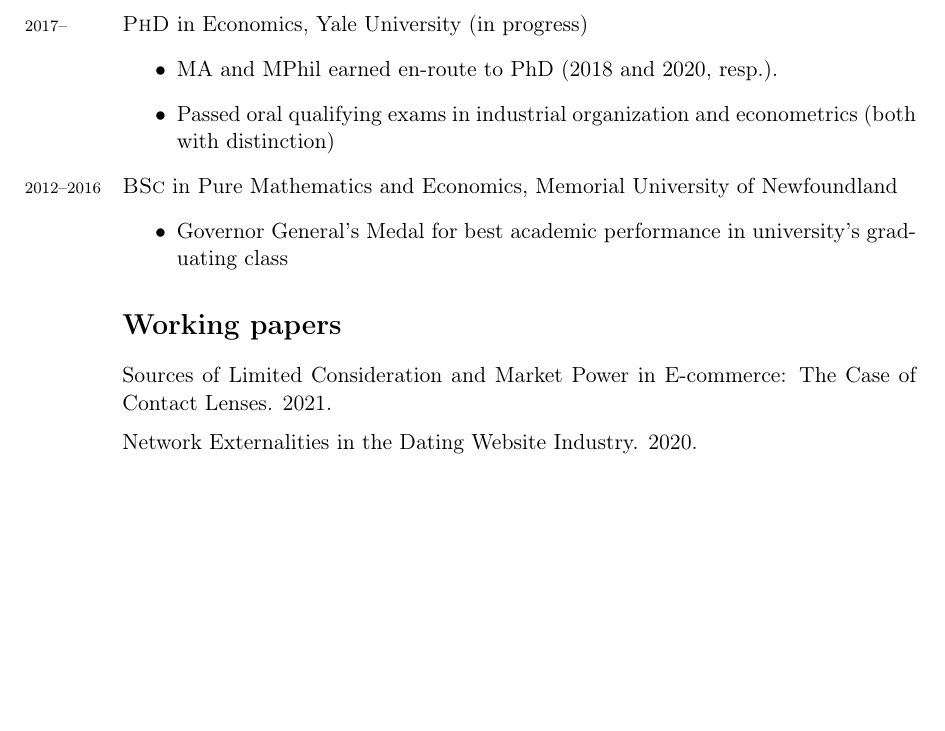
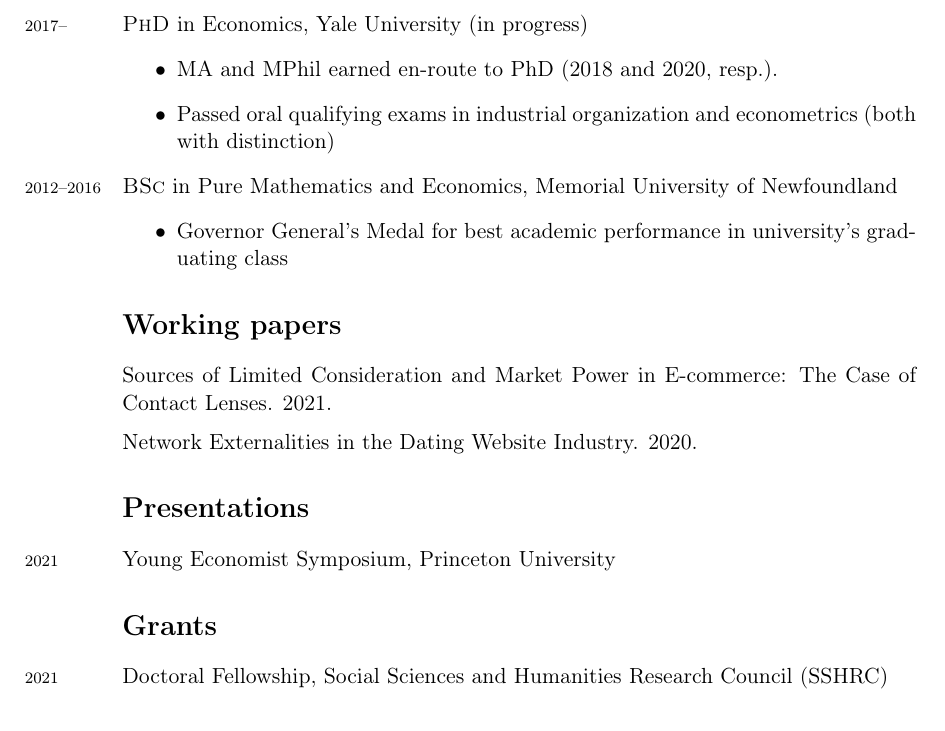
Before and after one commit to M-R-Sullivan/M-R-Sullivan.github.io, a LaTeX CV (assets/cv/cv.tex): part of page 1 of 2, cut so that both start at the same text, the shorter picture padded with empty space. Compiled offline with pdfLaTeX.

Commit message:
update cv

```diff
--- a/assets/cv/cv.tex
+++ b/assets/cv/cv.tex
@@ -77,9 +77,22 @@
 Network Externalities in the Dating Website Industry. 2020.
 
 
+\section*{Presentations}
+
+\years{2021} Young Economist Symposium, Princeton University
+
+\section*{Grants}
+
+\years{2021} Doctoral Fellowship, Social Sciences and Humanities Research Council (SSHRC)
+
+
+\section*{Referee service}
+
+\textit{RAND Journal of Economics}
+
 \section*{Experience}
 
-\years{2021-} Research assistant for Prof Fiona Scott Morton (Yale SOM) \\
+\years{2021-} Research assistant for Prof Fiona Scott Morton (Yale SOM)  \\
 \years{2020} Research assistant for Prof Yuichi Kitamura (Yale) \\
 \years{2018--2020} Research assistant for Profs Soheil Ghili (Yale SOM), Igal Hendal (Northwestern), and Michael Whinston (MIT) \\
 \years{2016--2017}  Research assistant for Profs Matthew Gentzkow (Stanford) and Jesse Shapiro (Brown) \\
```
Also changed, not shown: assets/cv/cv.pdf, assets/cv/cv.tex (2 more changed lines), 3 other files.
